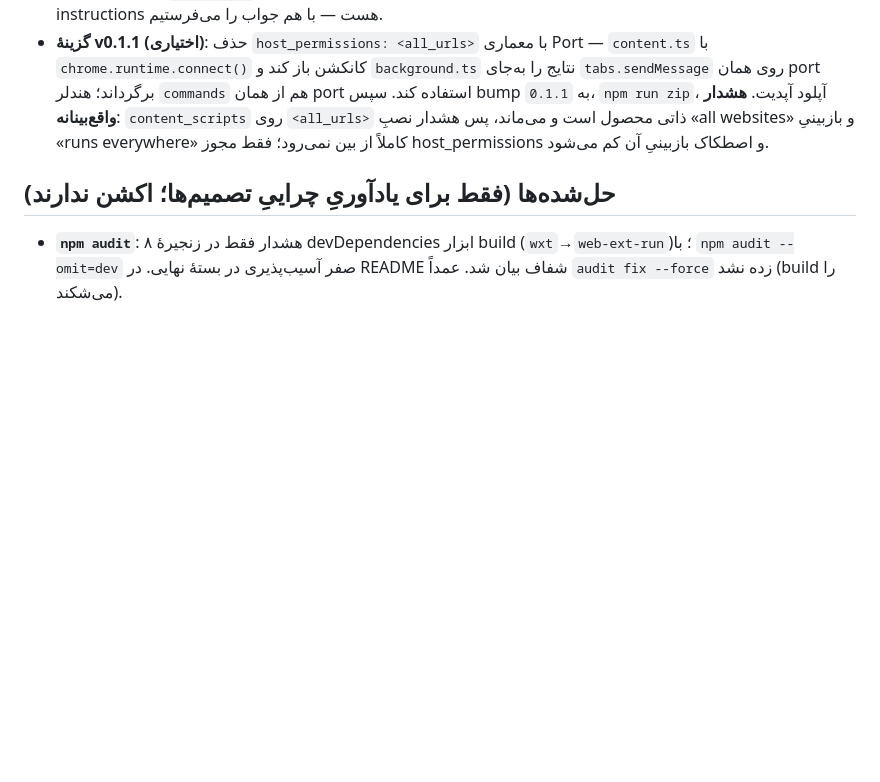
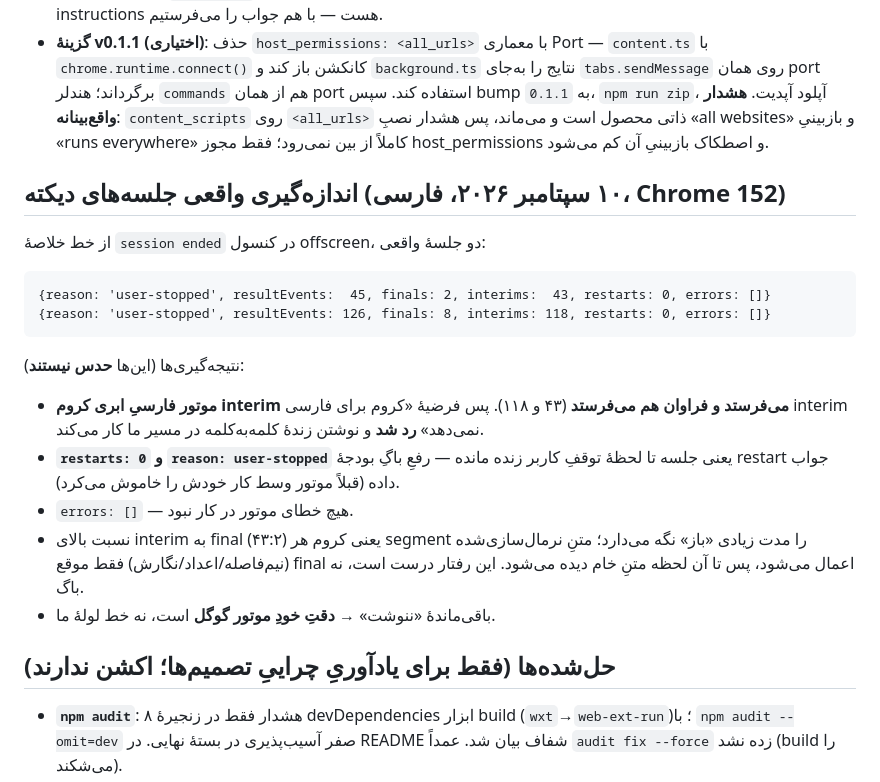
Before and after one commit to samnodehi/voice-to-text, a Markdown page: NOTES.md, the part around the change. Drawn GitHub-style; blank space fills up the shorter version.

Commit message:
docs(notes): record measured session stats that settle the interim question
Two real Persian sessions: interims 43 and 118, restarts 0, errors none,
clean user-stopped. Chrome's cloud Persian engine does emit interim results
abundantly, so live word-by-word works and the restart fix held.

````diff
--- a/NOTES.md
+++ b/NOTES.md
@@ -29,6 +29,26 @@
   **هشدار واقع‌بینانه**: `content_scripts` روی `<all_urls>` ذاتی محصول است و می‌ماند، پس هشدار نصبِ «all websites»
   و بازبینیِ «runs everywhere» کاملاً از بین نمی‌رود؛ فقط مجوز host_permissions و اصطکاک بازبینیِ آن کم می‌شود.
 
+## اندازه‌گیری واقعی جلسه‌های دیکته (۱۰ سپتامبر ۲۰۲۶، فارسی، Chrome 152)
+
+از خط خلاصهٔ `session ended` در کنسول offscreen، دو جلسهٔ واقعی:
+
+```
+{reason: 'user-stopped', resultEvents:  45, finals: 2, interims:  43, restarts: 0, errors: []}
+{reason: 'user-stopped', resultEvents: 126, finals: 8, interims: 118, restarts: 0, errors: []}
+```
+
+نتیجه‌گیری‌ها (این‌ها **حدس نیستند**):
+- **موتور فارسیِ ابری کروم interim می‌فرستد و فراوان هم می‌فرستد** (۴۳ و ۱۱۸). پس فرضیهٔ «کروم برای
+  فارسی interim نمی‌دهد» **رد شد** و نوشتن زندهٔ کلمه‌به‌کلمه در مسیر ما کار می‌کند.
+- **`restarts: 0` و `reason: user-stopped`** یعنی جلسه تا لحظهٔ توقفِ کاربر زنده مانده — رفعِ باگِ
+  بودجهٔ restart جواب داده (قبلاً موتور وسط کار خودش را خاموش می‌کرد).
+- `errors: []` — هیچ خطای موتور در کار نبود.
+- نسبت بالای interim به final (۴۳:۲) یعنی کروم هر segment را مدت زیادی «باز» نگه می‌دارد؛ متنِ
+  نرمال‌سازی‌شده (نیم‌فاصله/اعداد/نگارش) فقط موقع final اعمال می‌شود، پس تا آن لحظه متنِ خام دیده می‌شود.
+  این رفتار درست است، نه باگ.
+- باقی‌ماندهٔ «ننوشت» → **دقتِ خودِ موتور گوگل** است، نه خط لولهٔ ما.
+
 ## حل‌شده‌ها (فقط برای یادآوریِ چراییِ تصمیم‌ها؛ اکشن ندارند)
 
 - **`npm audit`**: ۸ هشدار فقط در زنجیرهٔ devDependencies ابزار build (`wxt`→`web-ext-run`)؛ با `npm audit --omit=dev`
````
